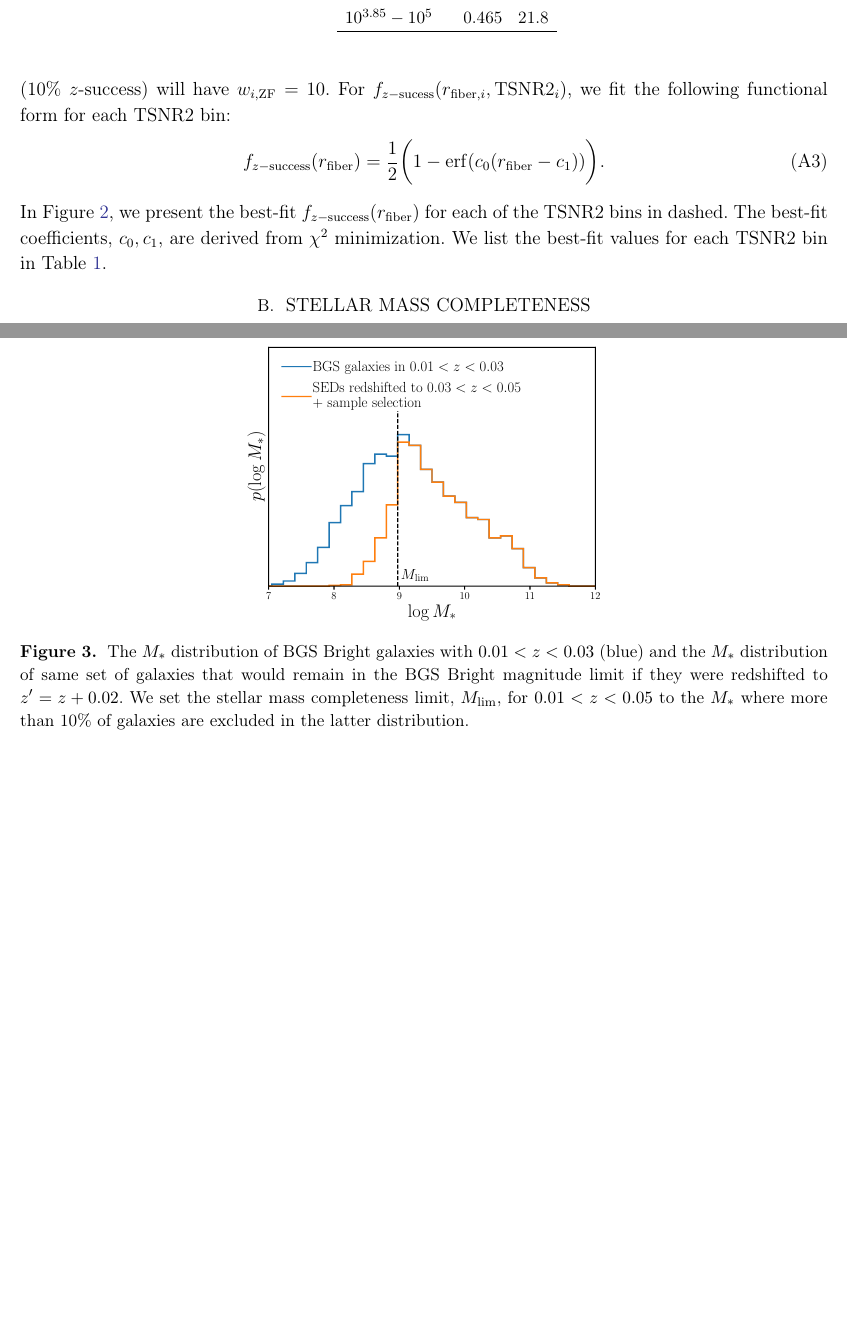
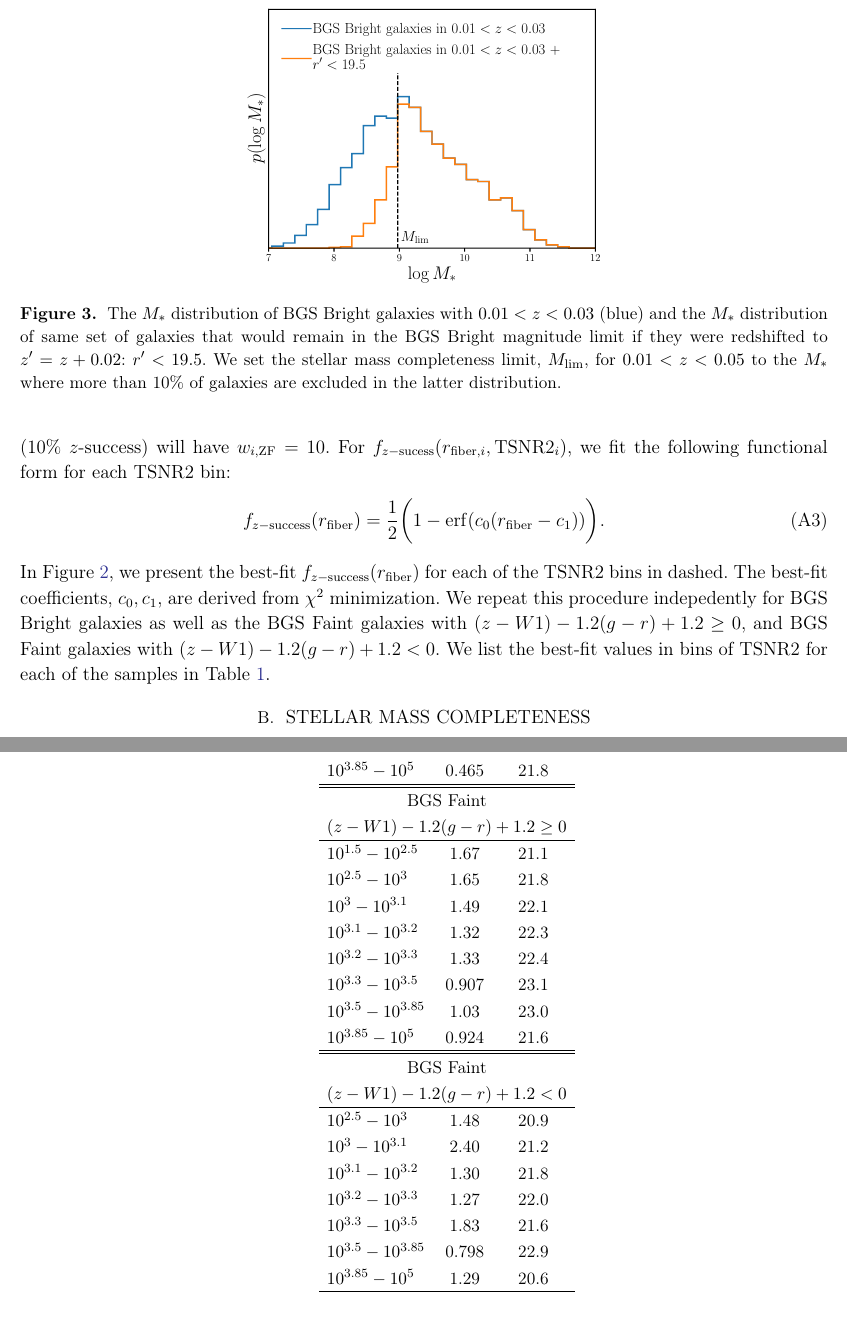
Before and after one commit to changhoonhahn/gapos, a LaTeX paper (papers/edr/main.tex, which reads papers/edr/mscomp.tex, papers/edr/spec_comp.tex): two parts of pages 6 and 7 of 8, joined at a grey line, cut so that both start at the same text, the shorter picture padded with empty space. Compiled offline with pdfLaTeX; a LaTeX package or settings file that is missing is left out; an older LaTeX class or package is replaced by its successor.

Commit message:
updated some text

```diff
--- a/papers/edr/mscomp.tex
+++ b/papers/edr/mscomp.tex
@@ -13,7 +13,7 @@ takes advantage of the fact that BGS Bright is a magnitude-limited sample.
         The $M_*$ distribution of BGS Bright galaxies with $0.01 < z < 0.03$
         (blue) and the $M_*$ distribution of same set of galaxies that would
         remain in the BGS Bright magnitude limit if they were redshifted to
-        $z' = z + 0.02$.
+        $z' = z + 0.02$: $r' < 19.5$.
         We set the stellar mass completeness limit, $M_{\rm lim}$, for $0.01 <
         z < 0.05$ to the $M_*$ where more than 10\% of galaxies are excluded in
         the latter distribution.
--- a/papers/edr/spec_comp.tex
+++ b/papers/edr/spec_comp.tex
@@ -126,7 +126,11 @@ following functional form for each TSNR2 bin:
 In Figure~\ref{fig:zfail1}, we present the best-fit
 $f_{z-{\rm success}}(r_{\rm fiber})$ for each of the TSNR2 bins in dashed.
 The best-fit coefficients, $c_0, c_1$, are derived from $\chi^2$ minimization.
-We list the best-fit values for each TSNR2 bin in Table~\ref{tab:zfail}.
+We repeat this procedure indepedently for BGS Bright galaxies as well as the
+BGS Faint galaxies with $(z - W1) - 1.2(g - r) + 1.2 \ge 0$,
+and BGS Faint galaxies with $(z - W1) - 1.2(g - r) + 1.2 < 0$.
+We list the best-fit values in bins of TSNR2 for each of the samples in
+Table~\ref{tab:zfail}.
 
 \begin{table}
     \caption{Best-fit coefficients of the $z$-success rate as a function of
@@ -142,9 +147,44 @@ We list the best-fit values for each TSNR2 bin in Table~\ref{tab:zfail}.
             $10^{3.5}   - 10^{3.85}$    & 0.698 & 23.3 \\
             $10^{3.85}  - 10^{5}$      & 0.465 & 21.8 \\
             \hline
-\end{tabular} \label{tab:zfail}
-\end{center}
+            \hline
+            \multicolumn{3}{c}{BGS Faint}\\
+            \multicolumn{3}{c}{$(z - W1) - 1.2(g - r) + 1.2 \ge 0$} \\
+            \hline
+            $10^{1.5}   - 10^{2.5}$     & 1.67  & 21.1 \\
+            $10^{2.5}   - 10^{3}$       & 1.65  & 21.8 \\
+            $10^{3}     - 10^{3.1}$     & 1.49  & 22.1 \\
+            $10^{3.1}   - 10^{3.2}$     & 1.32  & 22.3 \\
+            $10^{3.2}   - 10^{3.3}$     & 1.33  & 22.4 \\
+            $10^{3.3}   - 10^{3.5}$     & 0.907 & 23.1 \\
+            $10^{3.5}   - 10^{3.85}$    & 1.03  & 23.0 \\
+            $10^{3.85}  - 10^{5}$       & 0.924 & 21.6 \\
+            \hline
+            \hline
+            \multicolumn{3}{c}{BGS Faint}\\
+            \multicolumn{3}{c}{$(z - W1) - 1.2(g - r) + 1.2 < 0$} \\
+            \hline
+            $10^{2.5}   - 10^{3}$       & 1.48  & 20.9 \\
+            $10^{3}     - 10^{3.1}$     & 2.40  & 21.2 \\
+            $10^{3.1}   - 10^{3.2}$     & 1.30  & 21.8 \\
+            $10^{3.2}   - 10^{3.3}$     & 1.27  & 22.0 \\
+            $10^{3.3}   - 10^{3.5}$     & 1.83  & 21.6 \\
+            $10^{3.5}   - 10^{3.85}$    & 0.798 & 22.9 \\
+            $10^{3.85}  - 10^{5}$       & 1.29  & 20.6 \\
+            \hline
+        \end{tabular} \label{tab:zfail}
+    \end{center}
 \end{table}
+%logtsnr_min_em = [1.5, 2.5, 3., 3.1, 3.2, 3.3, 3.5, 3.85]
+%logtsnr_max_em = [2.5, 3.0, 3.1, 3.2, 3.3, 3.5, 3.85, 5.0]
+%c0s_faint_em = [1.67163017, 1.6478732, 1.49206734, 1.31762355, 1.3281991, 0.90687631, 1.02655811, 0.92365139]
+%c1s_faint_em = [21.14342871, 21.79206685, 22.09573976, 22.33046202, 22.40893427, 23.09747128, 23.02003987, 21.6161412]
+
+%logtsnr_min_noem = [2.5, 3., 3.1, 3.2, 3.3, 3.5, 3.85]
+%logtsnr_max_noem = [3.0, 3.1, 3.2, 3.3, 3.5, 3.85, 5.0]
+%c0s_faint_noem = [1.47794757, 2.40488178, 1.30053995, 1.26645044, 1.83089418, 0.79824946, 1.2882063]
+%c1s_faint_noem = [20.92275801, 21.16670108, 21.80779297, 21.98731592, 21.66870409, 22.89227465, 20.63296212]
+
 
 % --- references ---
 % https://desi.lbl.gov/trac/wiki/ClusteringWG/LSScat/DA02main/current_version#clusteringfiles
```
Also changed, not shown: papers/edr/figs/psmf_logMstar_comp_demo.pdf, papers/edr/main.pdf, papers/edr/spec_comp.tex (3 more changed lines).
